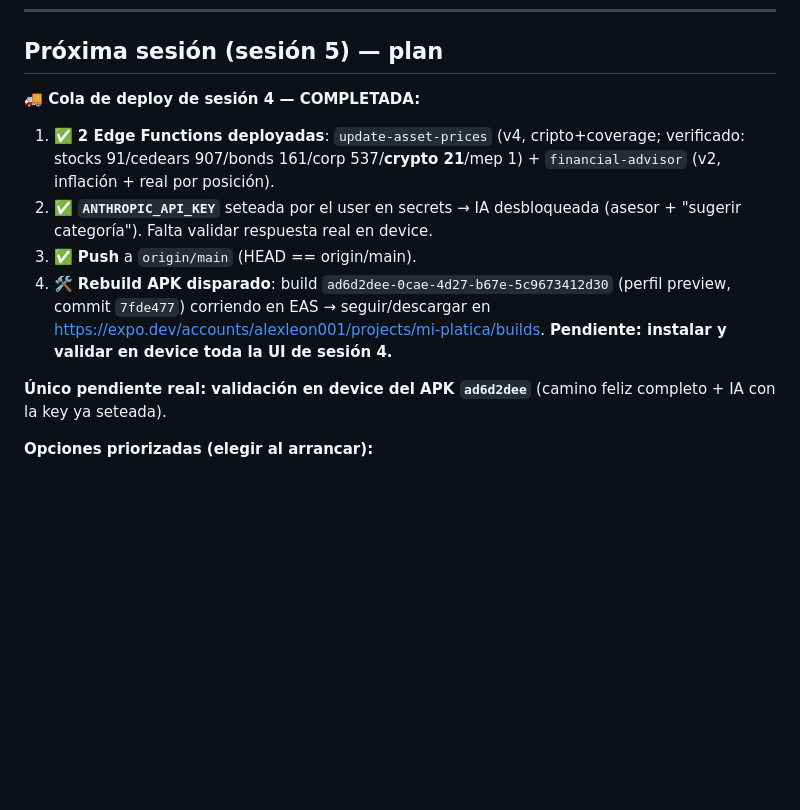
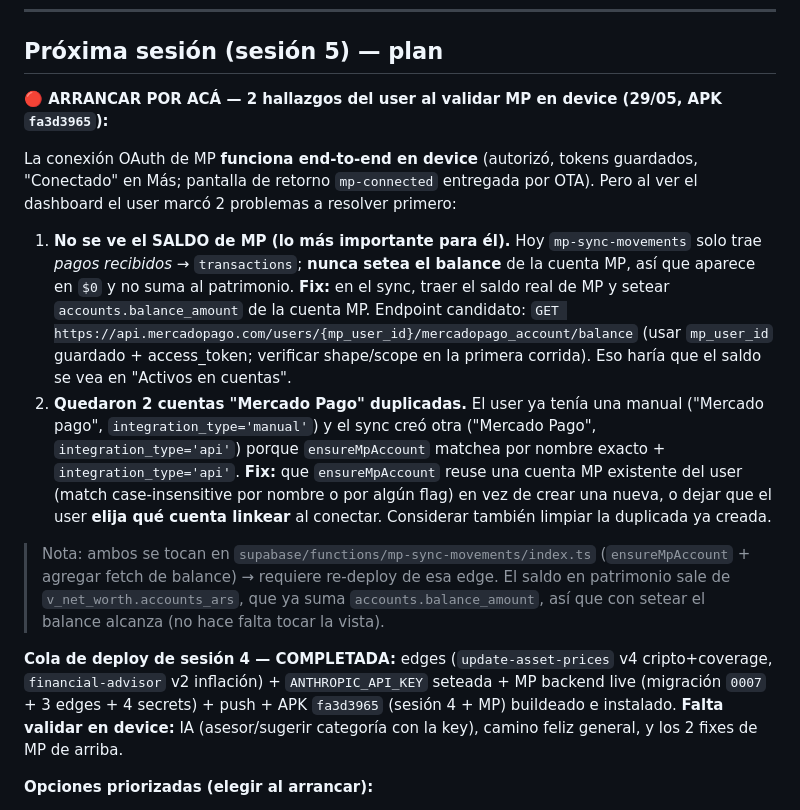
Before and after one commit to alexleon001/miplatica, a Markdown page: CLAUDE.md, the part around the change. Rendered like a GitHub page; blank space fills up the shorter version.

Commit message:
docs: session 4 close - MP live on device + 2 findings for next session
User validated MP OAuth on device (works end-to-end). Two findings to fix first
next session: (1) MP account balance not synced -> shows $0, not in net worth;
(2) duplicate 'Mercado Pago' accounts (sync didn't reuse the user's manual one).

```diff
--- a/CLAUDE.md
+++ b/CLAUDE.md
@@ -55,13 +55,16 @@ Sprints 0 → 3, 5 y 6 completos; 3.5 (inflación) ✅; 4 parcial (CSV ✅, MP O
 
 ## Próxima sesión (sesión 5) — plan
 
-**🚚 Cola de deploy de sesión 4 — COMPLETADA:**
-1. ✅ **2 Edge Functions deployadas**: `update-asset-prices` (v4, cripto+coverage; verificado: stocks 91/cedears 907/bonds 161/corp 537/**crypto 21**/mep 1) + `financial-advisor` (v2, inflación + real por posición).
-2. ✅ **`ANTHROPIC_API_KEY`** seteada por el user en secrets → IA desbloqueada (asesor + "sugerir categoría"). Falta validar respuesta real en device.
-3. ✅ **Push** a `origin/main` (HEAD == origin/main).
-4. 🛠️ **Rebuild APK disparado**: build `ad6d2dee-0cae-4d27-b67e-5c9673412d30` (perfil preview, commit `7fde477`) corriendo en EAS → seguir/descargar en https://expo.dev/accounts/alexleon001/projects/mi-platica/builds. **Pendiente: instalar y validar en device toda la UI de sesión 4.**
+**🔴 ARRANCAR POR ACÁ — 2 hallazgos del user al validar MP en device (29/05, APK `fa3d3965`):**
 
-**Único pendiente real: validación en device del APK `ad6d2dee`** (camino feliz completo + IA con la key ya seteada).
+La conexión OAuth de MP **funciona end-to-end en device** (autorizó, tokens guardados, "Conectado" en Más; pantalla de retorno `mp-connected` entregada por OTA). Pero al ver el dashboard el user marcó 2 problemas a resolver primero:
+
+1. **No se ve el SALDO de MP (lo más importante para él).** Hoy `mp-sync-movements` solo trae *pagos recibidos* → `transactions`; **nunca setea el balance** de la cuenta MP, así que aparece en `$0` y no suma al patrimonio. **Fix:** en el sync, traer el saldo real de MP y setear `accounts.balance_amount` de la cuenta MP. Endpoint candidato: `GET https://api.mercadopago.com/users/{mp_user_id}/mercadopago_account/balance` (usar `mp_user_id` guardado + access_token; verificar shape/scope en la primera corrida). Eso haría que el saldo se vea en "Activos en cuentas".
+2. **Quedaron 2 cuentas "Mercado Pago" duplicadas.** El user ya tenía una manual ("Mercado pago", `integration_type='manual'`) y el sync creó otra ("Mercado Pago", `integration_type='api'`) porque `ensureMpAccount` matchea por nombre exacto + `integration_type='api'`. **Fix:** que `ensureMpAccount` reuse una cuenta MP existente del user (match case-insensitive por nombre o por algún flag) en vez de crear una nueva, o dejar que el user **elija qué cuenta linkear** al conectar. Considerar también limpiar la duplicada ya creada.
+
+> Nota: ambos se tocan en `supabase/functions/mp-sync-movements/index.ts` (`ensureMpAccount` + agregar fetch de balance) → requiere re-deploy de esa edge. El saldo en patrimonio sale de `v_net_worth.accounts_ars`, que ya suma `accounts.balance_amount`, así que con setear el balance alcanza (no hace falta tocar la vista).
+
+**Cola de deploy de sesión 4 — COMPLETADA:** edges (`update-asset-prices` v4 cripto+coverage, `financial-advisor` v2 inflación) + `ANTHROPIC_API_KEY` seteada + MP backend live (migración `0007` + 3 edges + 4 secrets) + push + APK `fa3d3965` (sesión 4 + MP) buildeado e instalado. **Falta validar en device:** IA (asesor/sugerir categoría con la key), camino feliz general, y los 2 fixes de MP de arriba.
 
 **Opciones priorizadas (elegir al arrancar):**
 
```
